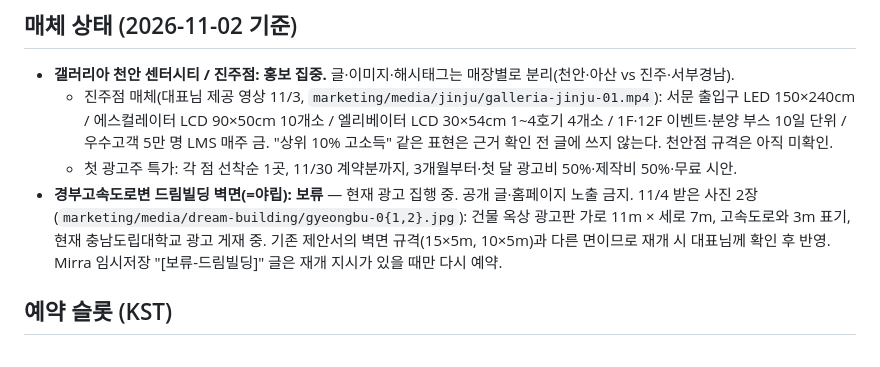
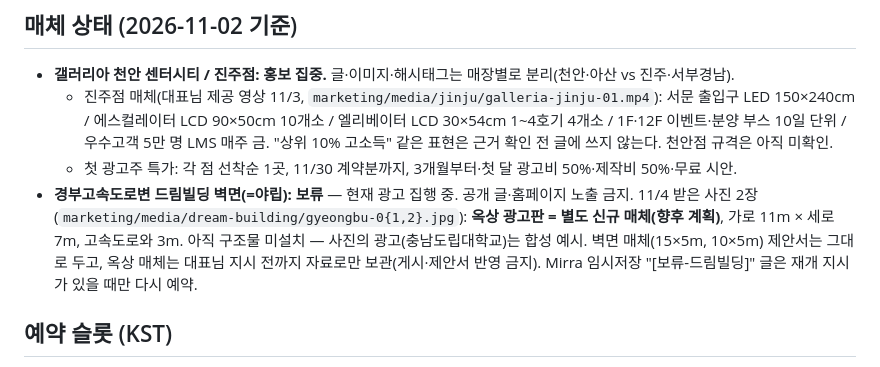
Before and after one commit to jmy0567-sketch/dreamadcom, a Markdown page: CLAUDE.md, the part around the change. GitHub-like rendering.

Commit message:
운영 메모: 드림빌딩 옥상 광고판은 향후 설치 예정 별도 매체로 보관
Co-Authored-By: Claude Opus 5.5 <noreply@anthropic.com>
Claude-Session: https://claude.ai/code/session_01Nk3pWAJAGSTWFpPbnkP1DL

```diff
--- a/CLAUDE.md
+++ b/CLAUDE.md
@@ -16,7 +16,7 @@
 - **갤러리아 천안 센터시티 / 진주점: 홍보 집중.** 글·이미지·해시태그는 매장별로 분리(천안·아산 vs 진주·서부경남).
   - 진주점 매체(대표님 제공 영상 11/3, `marketing/media/jinju/galleria-jinju-01.mp4`): 서문 출입구 LED 150×240cm / 에스컬레이터 LCD 90×50cm 10개소 / 엘리베이터 LCD 30×54cm 1~4호기 4개소 / 1F·12F 이벤트·분양 부스 10일 단위 / 우수고객 5만 명 LMS 매주 금. "상위 10% 고소득" 같은 표현은 근거 확인 전 글에 쓰지 않는다. 천안점 규격은 아직 미확인.
   - 첫 광고주 특가: 각 점 선착순 1곳, 11/30 계약분까지, 3개월부터·첫 달 광고비 50%·제작비 50%·무료 시안.
-- **경부고속도로변 드림빌딩 벽면(=야립): 보류** — 현재 광고 집행 중. 공개 글·홈페이지 노출 금지. 11/4 받은 사진 2장(`marketing/media/dream-building/gyeongbu-0{1,2}.jpg`): 건물 옥상 광고판 가로 11m × 세로 7m, 고속도로와 3m 표기, 현재 충남도립대학교 광고 게재 중. 기존 제안서의 벽면 규격(15×5m, 10×5m)과 다른 면이므로 재개 시 대표님께 확인 후 반영. Mirra 임시저장 "[보류-드림빌딩]" 글은 재개 지시가 있을 때만 다시 예약.
+- **경부고속도로변 드림빌딩 벽면(=야립): 보류** — 현재 광고 집행 중. 공개 글·홈페이지 노출 금지. 11/4 받은 사진 2장(`marketing/media/dream-building/gyeongbu-0{1,2}.jpg`): **옥상 광고판 = 별도 신규 매체(향후 계획)**, 가로 11m × 세로 7m, 고속도로와 3m. 아직 구조물 미설치 — 사진의 광고(충남도립대학교)는 합성 예시. 벽면 매체(15×5m, 10×5m) 제안서는 그대로 두고, 옥상 매체는 대표님 지시 전까지 자료로만 보관(게시·제안서 반영 금지). Mirra 임시저장 "[보류-드림빌딩]" 글은 재개 지시가 있을 때만 다시 예약.
 
 ## 예약 슬롯 (KST)
 - 스레드: 평일 08:20, 사진·특가 글은 18:20. 글 형식은 매뉴얼 v2(지역 부르기 첫 줄 · 3~6줄 · 질문으로 끝 · 정보는 threadParts 첫 댓글 · 태그 1개)
```
